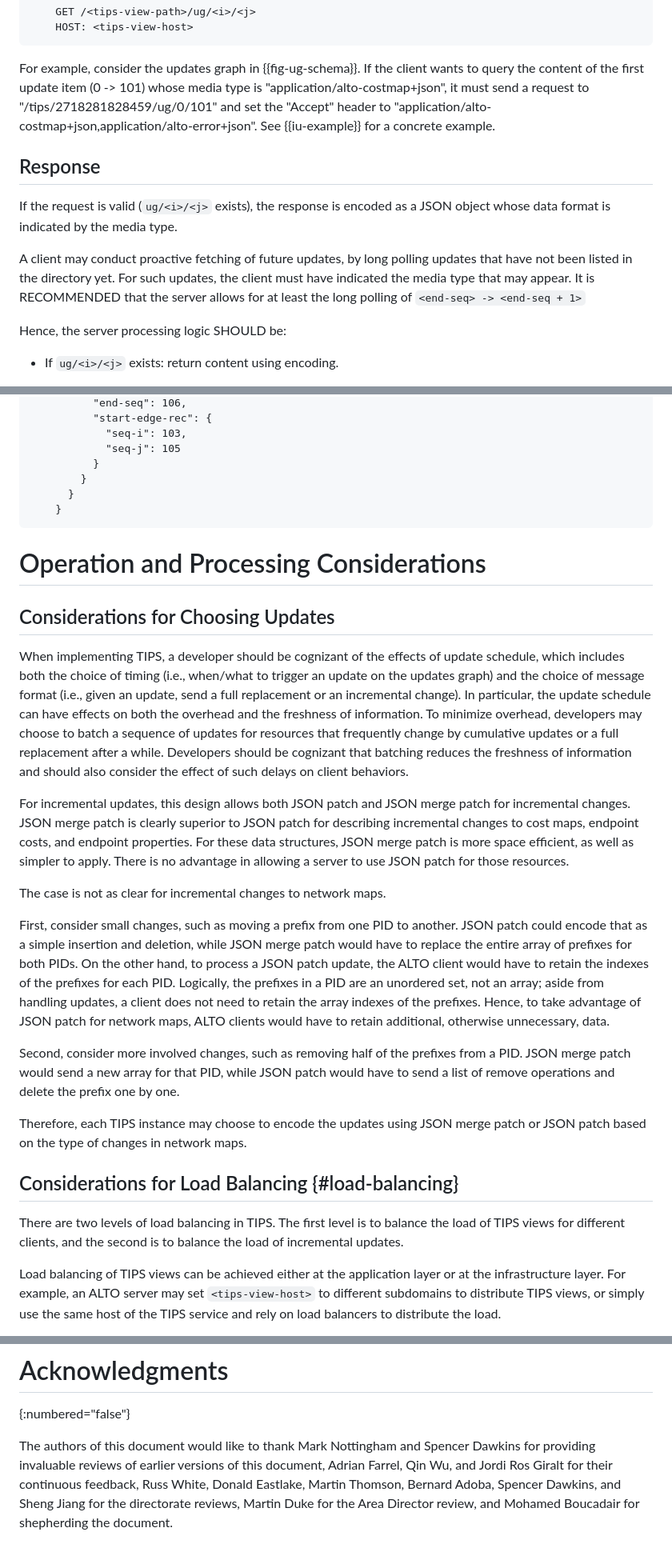
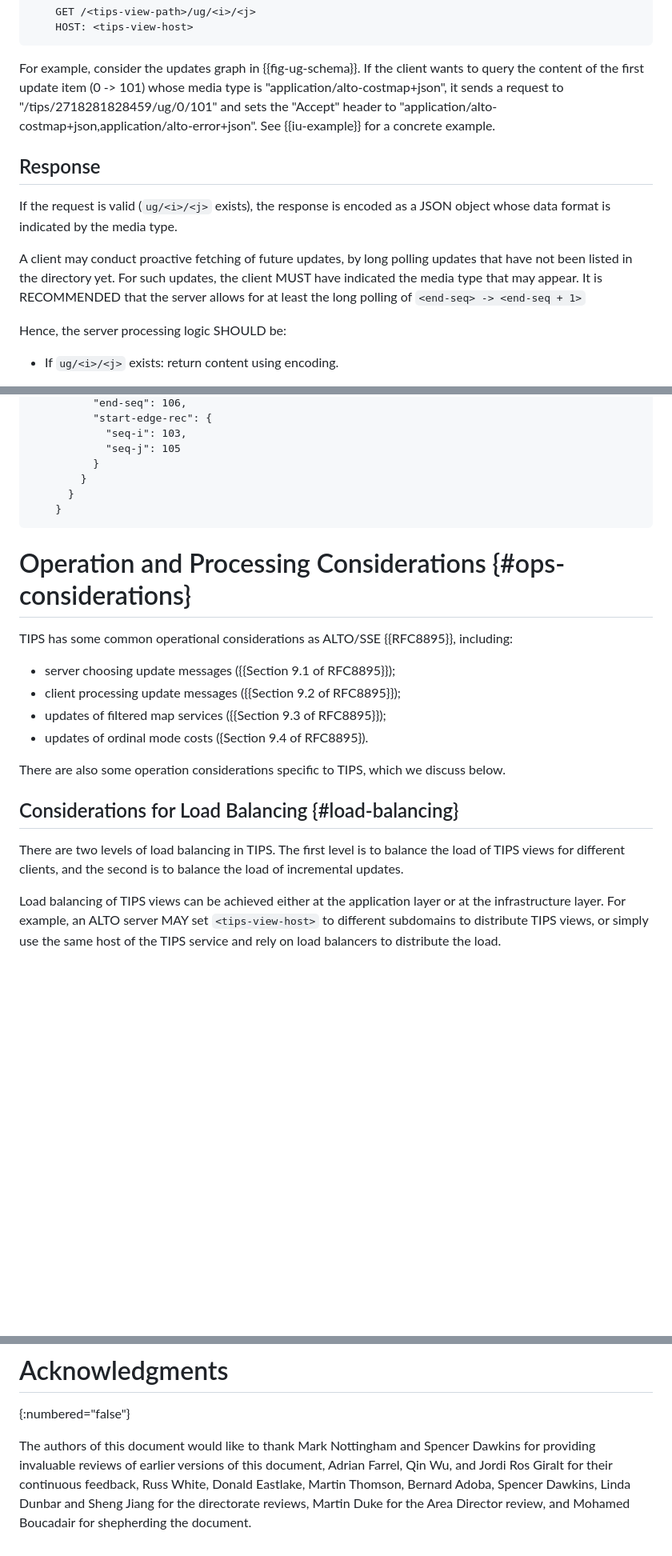
Before and after one commit to ietf-wg-alto/draft-ietf-alto-new-transport, a Markdown page: draft-ietf-alto-new-transport.md, 3 parts joined by grey strips. Shown: that part at 80% size. GitHub-like rendering; blank space fills up the shorter version.

Commit message:
Address SECDIR LC review
Signed-off-by: Kai Gao <emiapwil@gmail.com>

```diff
--- a/draft-ietf-alto-new-transport.md
+++ b/draft-ietf-alto-new-transport.md
@@ -1124,8 +1129,8 @@ The GET request MUST have the following format:
 
 For example, consider the updates graph in {{fig-ug-schema}}. If the client
 wants to query the content of the first update item (0 -> 101) whose media type
-is "application/alto-costmap+json", it must send a request to
-"/tips/2718281828459/ug/0/101" and set the "Accept" header to
+is "application/alto-costmap+json", it sends a request to
+"/tips/2718281828459/ug/0/101" and sets the "Accept" header to
 "application/alto-costmap+json,application/alto-error+json". See {{iu-example}}
 for a concrete example.
 
@@ -1136,7 +1141,7 @@ as a JSON object whose data format is indicated by the media type.
 
 A client may conduct proactive fetching of future updates, by long polling
 updates that have not been listed in the directory yet. For such updates, the
-client must have indicated the media type that may appear. It is RECOMMENDED
+client MUST have indicated the media type that may appear. It is RECOMMENDED
 that the server allows for at least the long polling of
 `<end-seq> -> <end-seq + 1>`
 
@@ -1290,52 +1295,18 @@ Thus, the server responds with the following message:
     }
 ~~~
 
-# Operation and Processing Considerations
-
-## Considerations for Choosing Updates
-
-When implementing TIPS, a developer should be cognizant of the
-effects of update schedule, which includes both the choice of timing
-(i.e., when/what to trigger an update on the updates graph) and the
-choice of message format (i.e., given an update, send a full
-replacement or an incremental change).  In particular, the update
-schedule can have effects on both the overhead and the freshness of
-information.  To minimize overhead, developers may choose to batch a
-sequence of updates for resources that frequently change by
-cumulative updates or a full replacement after a while.  Developers
-should be cognizant that batching reduces the freshness of
-information and should also consider the effect of such delays on
-client behaviors.
-
-For incremental updates, this design allows both JSON patch and JSON
-merge patch for incremental changes.  JSON merge patch is clearly
-superior to JSON patch for describing incremental changes to cost
-maps, endpoint costs, and endpoint properties.  For these data
-structures, JSON merge patch is more space efficient, as well as
-simpler to apply.  There is no advantage in allowing a server to use
-JSON patch for those resources.
-
-The case is not as clear for incremental changes to network maps.
-
-First, consider small changes, such as moving a prefix from one PID
-to another.  JSON patch could encode that as a simple insertion and
-deletion, while JSON merge patch would have to replace the entire
-array of prefixes for both PIDs.  On the other hand, to process a
-JSON patch update, the ALTO client would have to retain the indexes
-of the prefixes for each PID.  Logically, the prefixes in a PID are
-an unordered set, not an array; aside from handling updates, a client
-does not need to retain the array indexes of the prefixes.  Hence, to
-take advantage of JSON patch for network maps, ALTO clients would
-have to retain additional, otherwise unnecessary, data.
-
-Second, consider more involved changes, such as removing half of the
-prefixes from a PID.  JSON merge patch would send a new array for
-that PID, while JSON patch would have to send a list of remove
-operations and delete the prefix one by one.
-
-Therefore, each TIPS instance may choose to encode the updates using
-JSON merge patch or JSON patch based on the type of changes in
-network maps.
+# Operation and Processing Considerations {#ops-considerations}
+
+TIPS has some common operational considerations as ALTO/SSE {{RFC8895}},
+including:
+
+- server choosing update messages ({{Section 9.1 of RFC8895}});
+- client processing update messages ({{Section 9.2 of RFC8895}});
+- updates of filtered map services ({{Section 9.3 of RFC8895}});
+- updates of ordinal mode costs ({Section 9.4 of RFC8895}).
+
+There are also some operation considerations specific to TIPS, which we discuss
+below.
 
 ## Considerations for Load Balancing {#load-balancing}
 
@@ -1344,7 +1315,7 @@ the load of TIPS views for different clients, and the second is to balance the
 load of incremental updates.
 
 Load balancing of TIPS views can be achieved either at the application layer or
-at the infrastructure layer. For example, an ALTO server may set
+at the infrastructure layer. For example, an ALTO server MAY set
 `<tips-view-host>` to different subdomains to distribute TIPS views, or simply
 use the same host of the TIPS service and rely on load balancers to distribute
 the load.
@@ -1876,6 +1777,6 @@ not correctly detect the right liveness state.
 The authors of this document would like to thank Mark Nottingham and Spencer
 Dawkins for providing invaluable reviews of earlier versions of this document,
 Adrian Farrel, Qin Wu, and Jordi Ros Giralt for their continuous feedback, Russ
-White, Donald Eastlake, Martin Thomson, Bernard Adoba, Spencer Dawkins, and
-Sheng Jiang for the directorate reviews, Martin Duke for the Area Director
-review, and Mohamed Boucadair for shepherding the document.
+White, Donald Eastlake, Martin Thomson, Bernard Adoba, Spencer Dawkins, Linda
+Dunbar and Sheng Jiang for the directorate reviews, Martin Duke for the Area
+Director review, and Mohamed Boucadair for shepherding the document.
```
Also changed, not shown: other parts of draft-ietf-alto-new-transport.md (+30 -95 lines).
